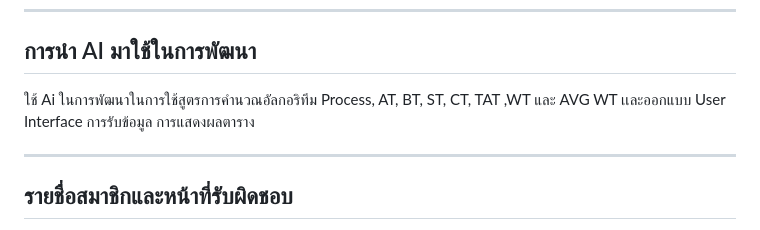
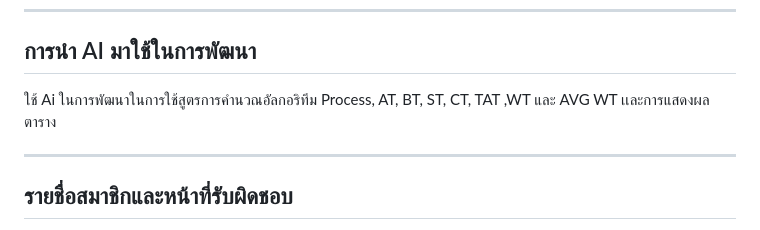
Before and after one commit to Tlex47/CPU-Scheduling, a Markdown page: README.md, the part around the change. Rendered like a GitHub page.

Commit message:
Fix miss word again and again

```diff
--- a/README.md
+++ b/README.md
@@ -44,7 +44,7 @@
 ---
 
 ## การนำ AI มาใช้ในการพัฒนา
-   ใช้ Ai ในการพัฒนาในการใช้สูตรการคำนวณอัลกอริทึม Process, AT, BT, ST, CT, TAT ,WT และ AVG WT เเละออกแบบ User Interface การรับข้อมูล การแสดงผลตาราง
+   ใช้ Ai ในการพัฒนาในการใช้สูตรการคำนวณอัลกอริทึม Process, AT, BT, ST, CT, TAT ,WT และ AVG WT เเละการแสดงผลตาราง
 
 ---
 
```
